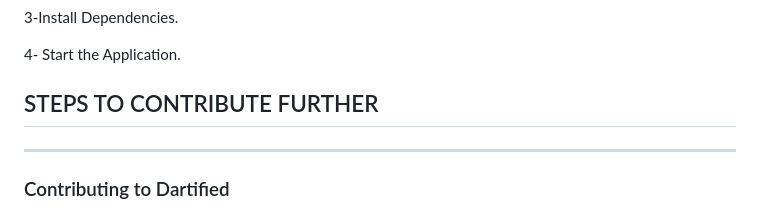
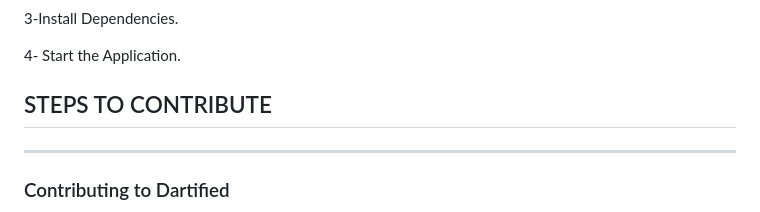
Before and after one commit to mdnazisharman2803/QuickRead, a Markdown page: README.md, the part around the change. Drawn GitHub-style.

```diff
--- a/README.md
+++ b/README.md
@@ -16,7 +16,7 @@ INSTALLATION PROCEDURE
 
 
 
-STEPS TO CONTRIBUTE FURTHER
+STEPS TO CONTRIBUTE
 ---------
 ---------
 ### Contributing to Dartified
```
